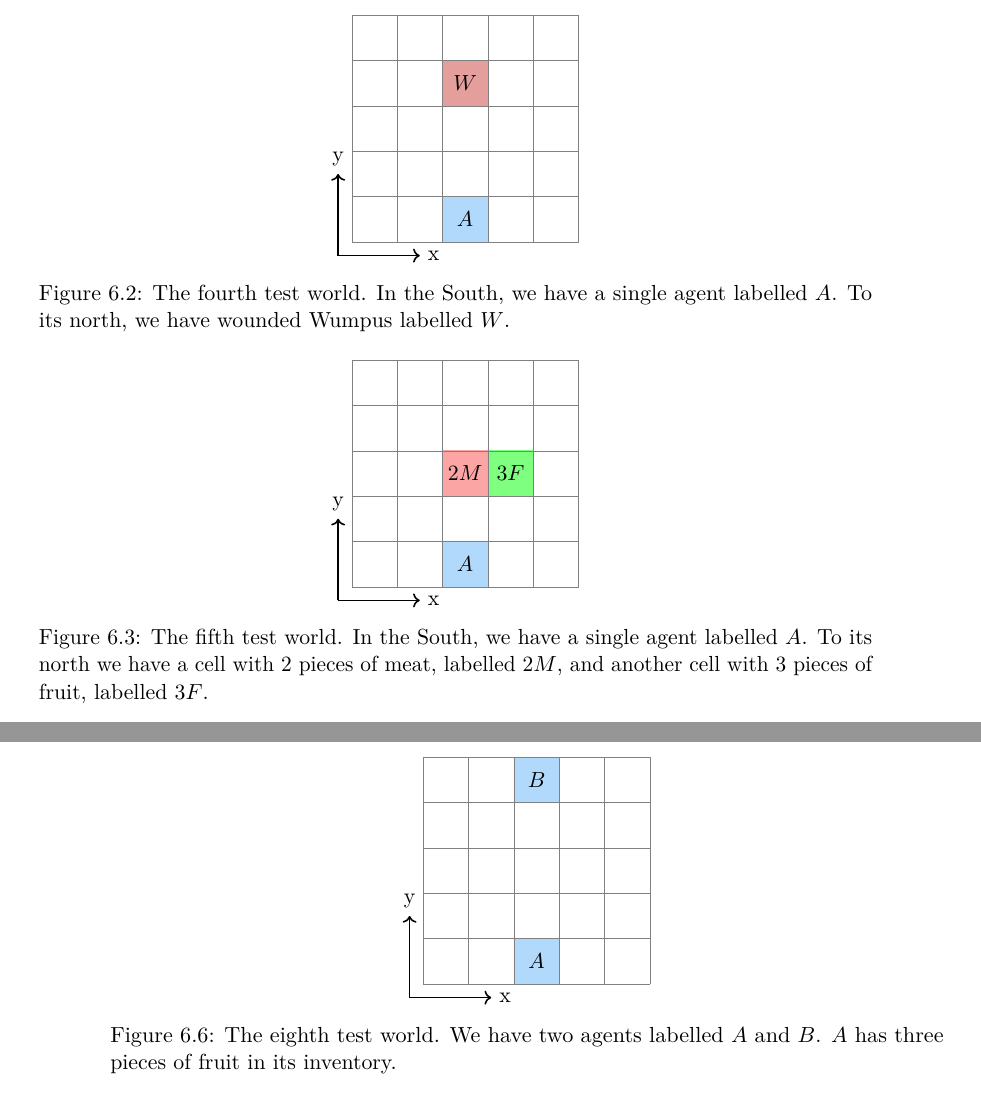
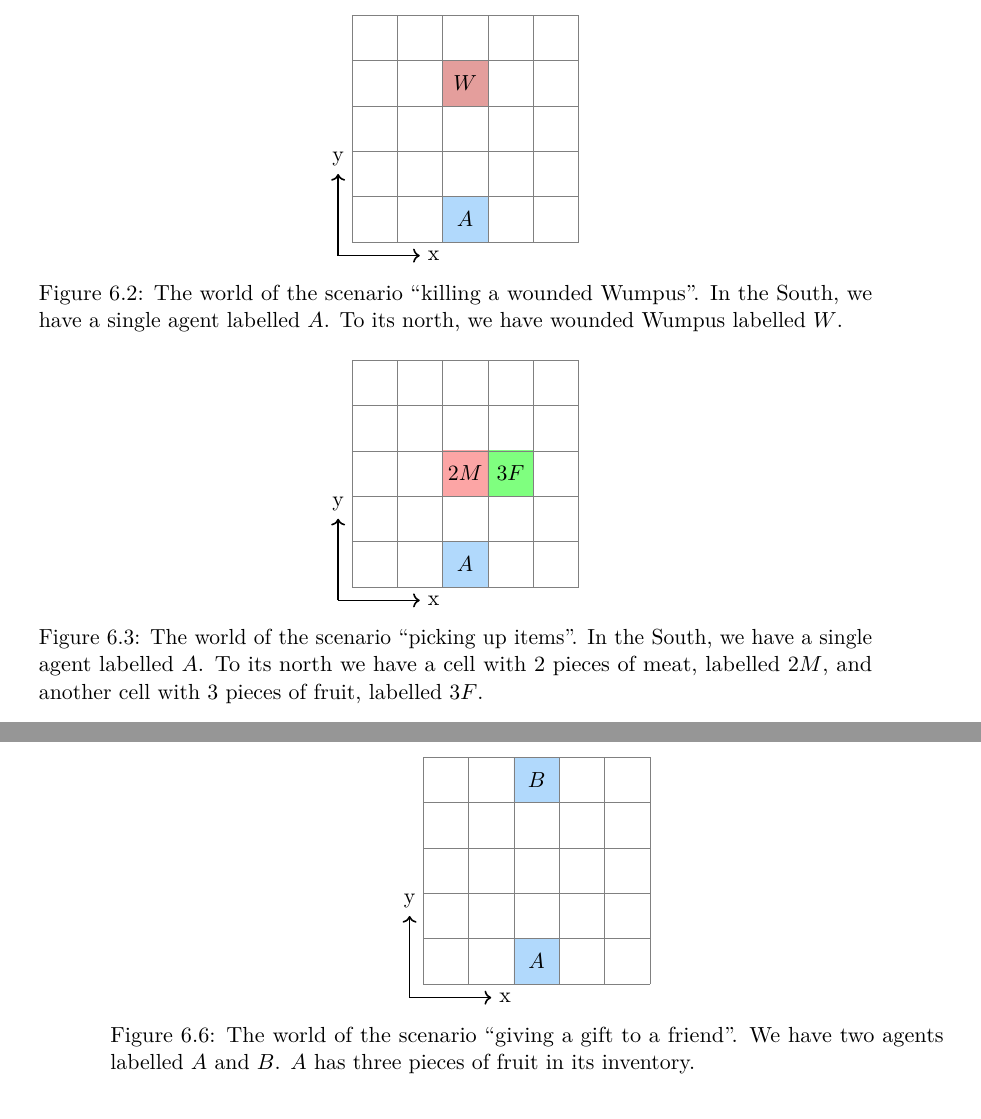
Before and after one commit to jtapolczai/master, a LaTeX thesis (Thesis/thesis.tex, which reads Thesis/6conclusion.tex): two parts of pages 99 and 102 of 109, joined at a grey line, cut so that both start at the same text. Compiled offline with pdfLaTeX.

Commit message:
Changed wording in conclusion.

```diff
--- a/Thesis/6conclusion.tex
+++ b/Thesis/6conclusion.tex
@@ -90,7 +90,7 @@ A at (2,2) did nothing.
 \begin{figure}
 	\centering
 	\input{Figs/Tikz/evalWorld4}
-	\caption{The fourth test world. In the South, we have a single agent labelled $A$. To its north, we have wounded Wumpus labelled $W$.}
+	\caption{The world of the scenario ``killing a wounded Wumpus''. In the South, we have a single agent labelled $A$. To its north, we have wounded Wumpus labelled $W$.}
 	\label{fig:evalWorld4}
 \end{figure}
 
@@ -113,7 +113,7 @@ A at (2,2) did nothing.
 \begin{figure}
 	\centering
 	\input{Figs/Tikz/evalWorld5}
-	\caption{The fifth test world. In the South, we have a single agent labelled $A$. To its north we have a cell with 2 pieces of meat, labelled $2M$, and another cell with 3 pieces of fruit, labelled $3F$.}
+	\caption{The world of the scenario ``picking up items''. In the South, we have a single agent labelled $A$. To its north we have a cell with 2 pieces of meat, labelled $2M$, and another cell with 3 pieces of fruit, labelled $3F$.}
 	\label{fig:evalWorld5}
 \end{figure}
 
@@ -162,7 +162,7 @@ A at (2,2) did nothing.
 \begin{figure}
     \centering
     \input{Figs/Tikz/evalWorld8}
-    \caption{The eighth test world. We have two agents labelled $A$ and $B$. $A$ has three pieces of fruit in its inventory.}
+    \caption{The world of the scenario ``giving a gift to a friend''. We have two agents labelled $A$ and $B$. $A$ has three pieces of fruit in its inventory.}
     \label{fig:evalWorld8}
 \end{figure}
 
```
Also changed, not shown: Thesis/6conclusion.tex (8 more changed lines).
